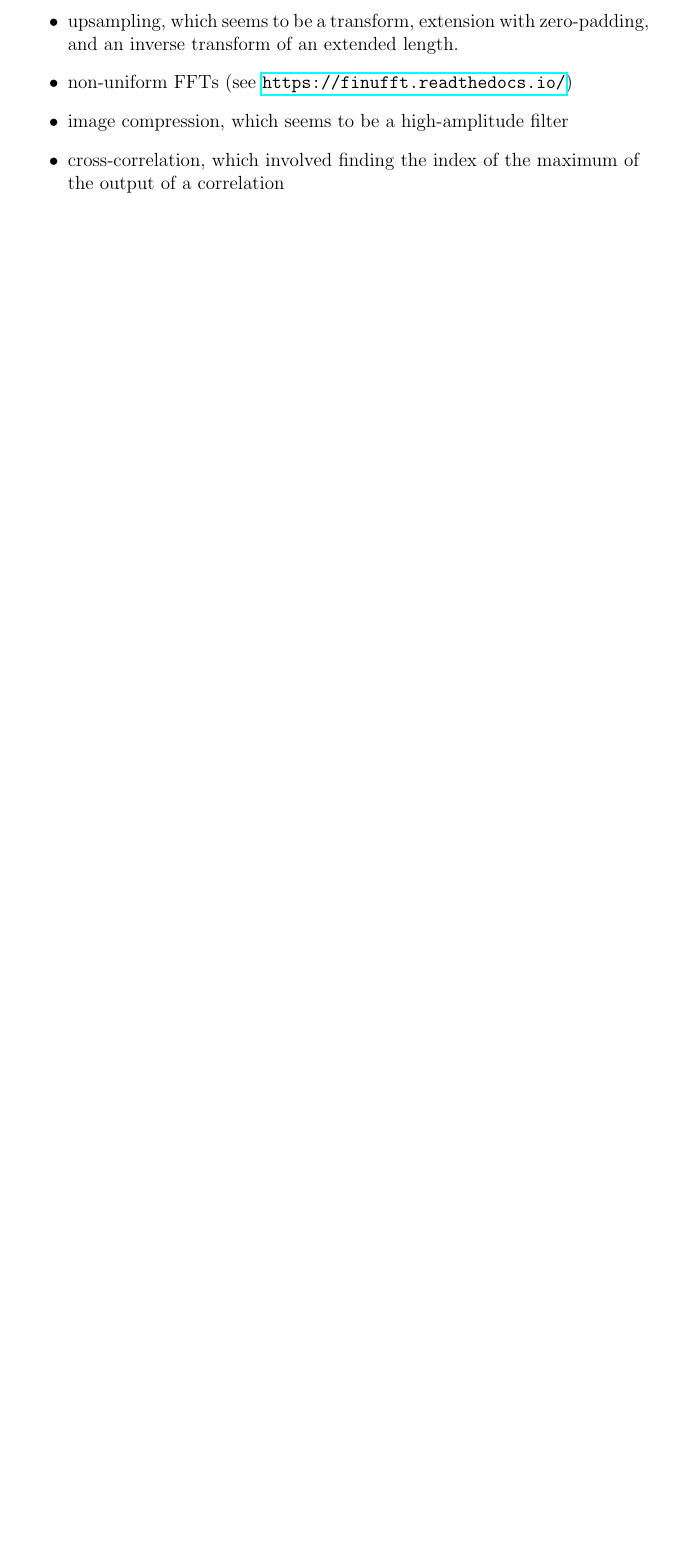
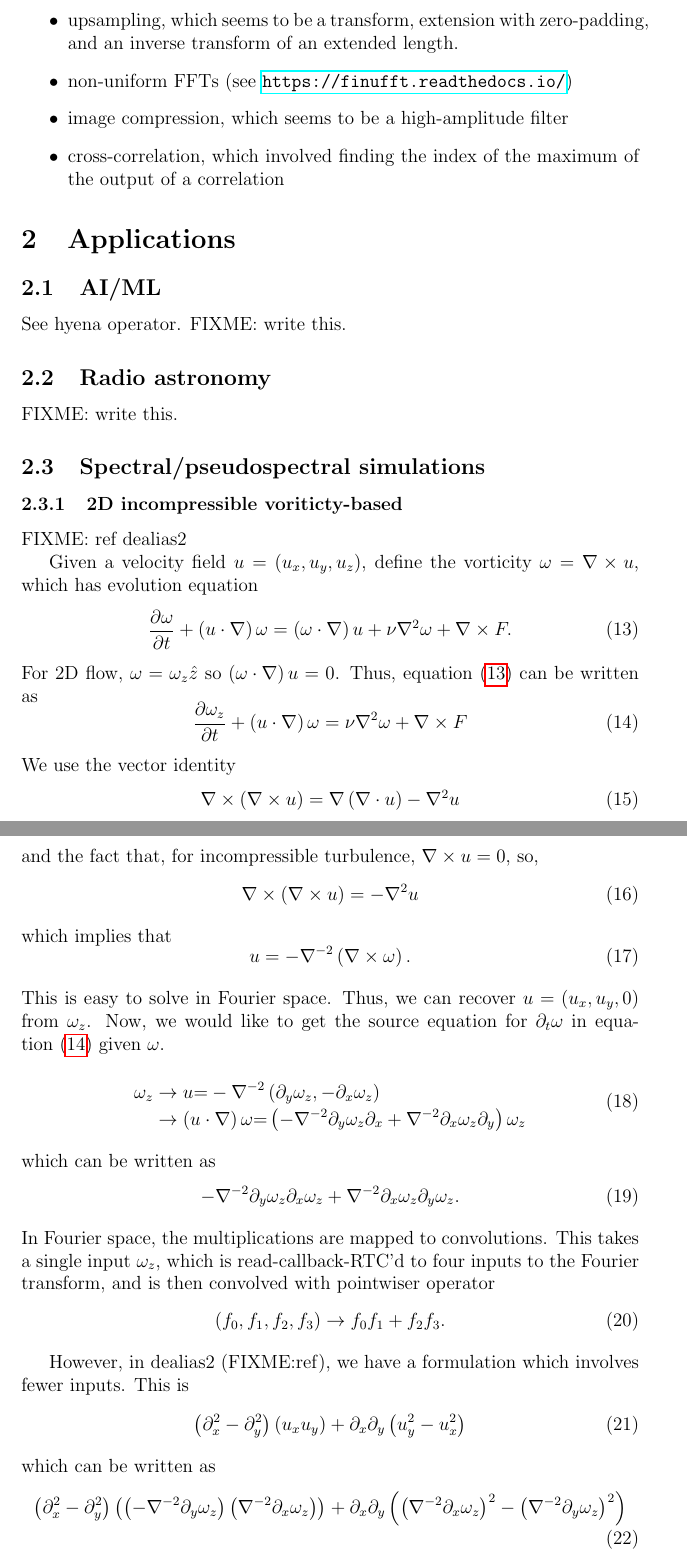
Before and after one commit to faraaz-bot/memory-testing, a LaTeX document (docs/spectralops/spectralops_design.tex): part of page 4 of 9 before the commit and two parts of pages 4 and 5 of 11 after it, the two joined at a grey line, cut so that both start at the same text, the shorter picture padded with empty space. Compiled offline with pdfLaTeX.

Commit message:
Work out 2D vorticity incompressible convolution schemes.

```diff
--- a/docs/spectralops/spectralops_design.tex
+++ b/docs/spectralops/spectralops_design.tex
@@ -196,3 +196,104 @@ Other applications include
 \item cross-correlation, which involved finding the index of the
   maximum of the output of a correlation
 \end{itemize}
+
+\section{Applications}
+
+\subsection{AI/ML}
+
+See hyena operator. FIXME: write this.
+
+\subsection{Radio astronomy}
+
+FIXME: write this.
+
+\subsection{Spectral/pseudospectral simulations}
+
+\subsubsection{2D incompressible voriticty-based}
+
+FIXME: ref dealias2
+
+Given a velocity field $u=\(u_x,u_y,u_z\)$, define the vorticity
+$\omega = \nabla \times u$, which has evolution equation
+\begin{dmath}
+  \label{vort}
+  \frac{\partial \omega}{\partial t}
+  + \(u \cdot{} \nabla \) \omega
+  =
+  \(\omega \cdot{} \nabla \) u
+  + \nu \nabla^2 \omega
+  + \nabla \times F.
+\end{dmath}
+For 2D flow, $\omega{}=\omega_z\hat{z}$ so $\(\omega \cdot \nabla\)u=0$.  Thus,
+equation~\eqref{vort} can be written as
+\begin{dmath}
+  \label{2dvort}
+  \frac{\partial \omega_z}{\partial t}
+  + \(u \cdot{} \nabla \) \omega
+  =
+  \nu \nabla^2 \omega
+  + \nabla \times F
+\end{dmath}
+We use the vector identity
+\begin{dmath}
+  \nabla \times \(\nabla \times u\)
+  =
+  \nabla\(\nabla \cdot{} u \)
+  - \nabla^2 u
+\end{dmath}
+and the fact that, for incompressible turbulence, $\nabla \times u=0$,
+so,
+\begin{dmath}
+  \nabla \times \(\nabla \times u\) = - \nabla^2 u
+\end{dmath}
+which implies that
+\begin{dmath}
+  u = -\nabla^{ -2} \(\nabla \times \omega \).
+\end{dmath}
+This is easy to solve in Fourier space.  Thus, we can recover
+$u=\(u_x,u_y,0\)$ from $\omega_z$.  Now, we would like to get the
+source equation for $\partial_t \omega$ in equation~\eqref{2dvort}
+given $\omega$.
+\begin{dmath}
+  \omega_z
+  \rightarrow
+  u \nobreak{=}
+  - \nabla^{-2}
+  \(\partial_y \omega_z , -\partial_x \omega_z \)
+  \rightarrow
+  \(u \cdot{} \nabla \) \omega
+  \nobreak{=}
+  \(- \nabla^{-2}\partial_y \omega_z \partial_x+
+  \nabla^{-2}\partial_x \omega_z \partial_y\)
+  \omega_z
+\end{dmath}
+which can be written as
+\begin{dmath}
+  -\nabla^{-2}\partial_y \omega_z \partial_x \omega_z
+  +\nabla^{-2}\partial_x \omega_z \partial_y \omega_z.
+\end{dmath}
+In Fourier space, the multiplications are mapped to convolutions.
+This takes a single input $\omega_z$, which is read-callback-RTC'd to
+four inputs to the Fourier transform, and is then convolved with pointwiser operator
+\begin{dmath}
+  \(f_0, f_1, f_2, f_3\) \rightarrow f_0 f_1 + f_2 f_3.
+\end{dmath}
+
+However, in dealias2 (FIXME:ref), we have a formulation which involves
+fewer inputs.  This is
+\begin{dmath}
+  \(\partial_x^2 - \partial_y^2 \) \(u_x u_y\)
+  + \partial_x\partial_y \(u_y^2 - u_x^2\)
+\end{dmath}
+which can be written as
+\begin{dmath}
+  \(\partial_x^2 - \partial_y^2 \)
+  \(
+  \(-\nabla^{-2}\partial_y \omega_z\)
+  \(\nabla^{-2}\partial_x \omega_z\)
+  \)
+  + \partial_x\partial_y
+  \(\(\nabla^{-2}\partial_x \omega_z\)^2
+  - \(\nabla^{-2}\partial_y \omega_z\)^2
+  \)
+\end{dmath}
```
Also changed, not shown: docs/spectralops/spectralops_design.tex (14 more changed lines).
